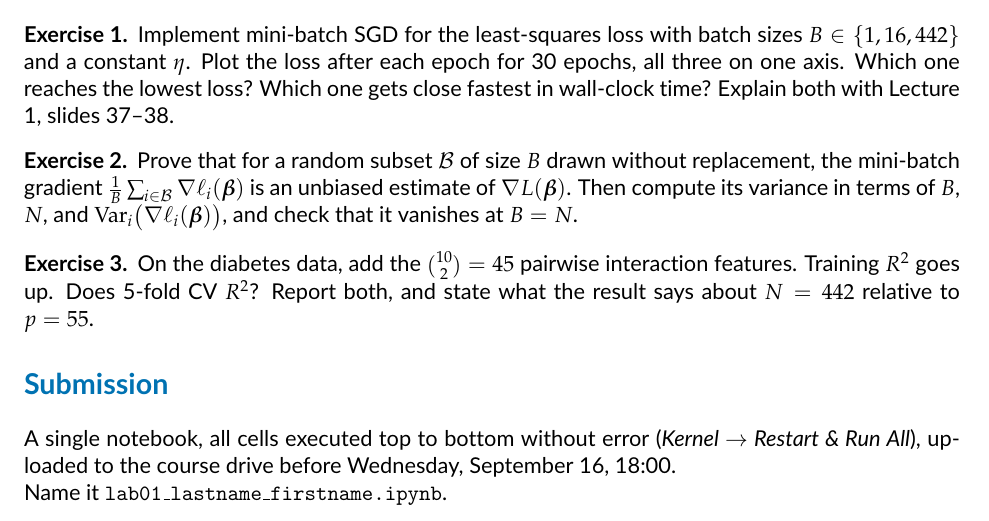
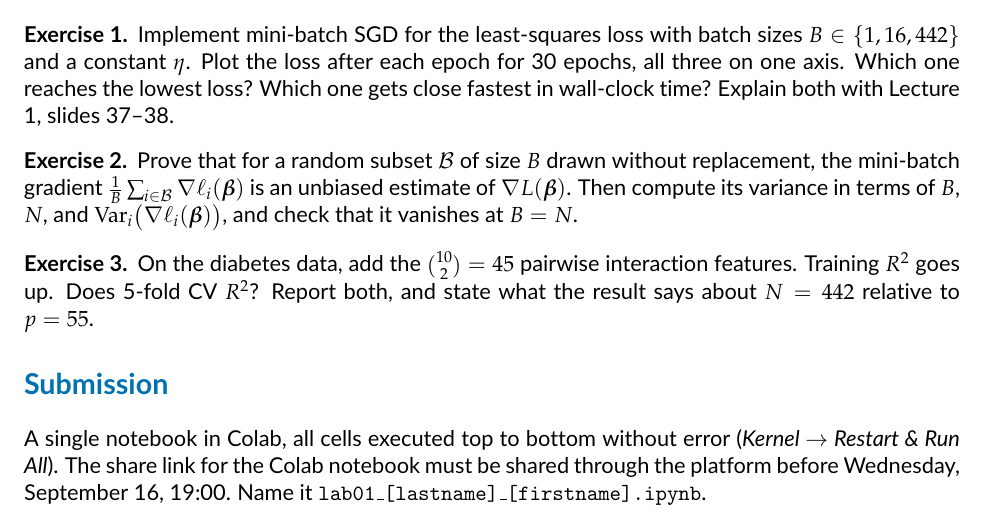
Before and after one commit to alexanderquispe/enei-machine-learning-2026, a LaTeX document (ml1/labs/lab_01_pipeline/tutorial.tex): part of page 4 of 4, cut so that both start at the same text. Compiled offline with pdfLaTeX.

Commit message:
Correct delivery instructions

```diff
--- a/ml1/labs/lab_01_pipeline/tutorial.tex
+++ b/ml1/labs/lab_01_pipeline/tutorial.tex
@@ -168,7 +168,7 @@ Does 5-fold CV $R^2$? Report both, and state what the result says about $N=442$
 \end{exercise}
 
 \section*{Submission}
-A single notebook, all cells executed top to bottom without error (\emph{Kernel $\to$ Restart \& Run All}),
-uploaded to the course drive before Wednesday, September 16, 18:00.\\ Name it \texttt{lab01\_lastname\_firstname.ipynb}.
+A single notebook in Colab, all cells executed top to bottom without error (\emph{Kernel $\to$ Restart \& Run All}).
+The share link for the Colab notebook must be shared through the platform before Wednesday, September 16, 19:00. Name it \texttt{lab01\_[lastname]\_[firstname].ipynb}.
 
 \end{document}
```
Also changed, not shown: ml1/labs/lab_01_pipeline/tutorial.pdf.
